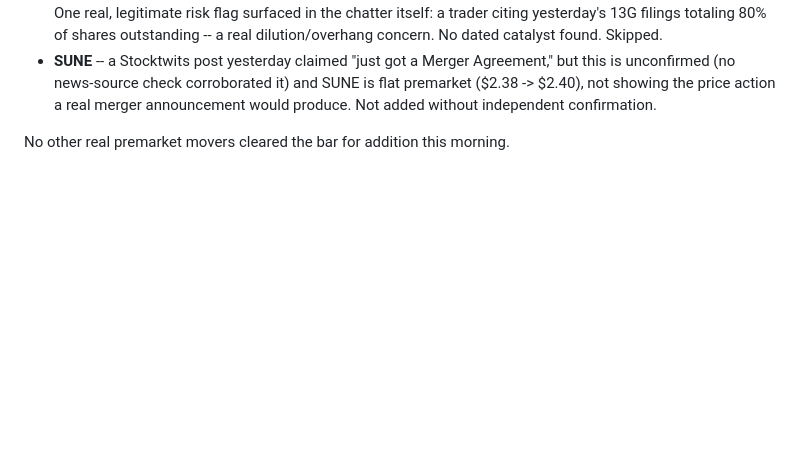
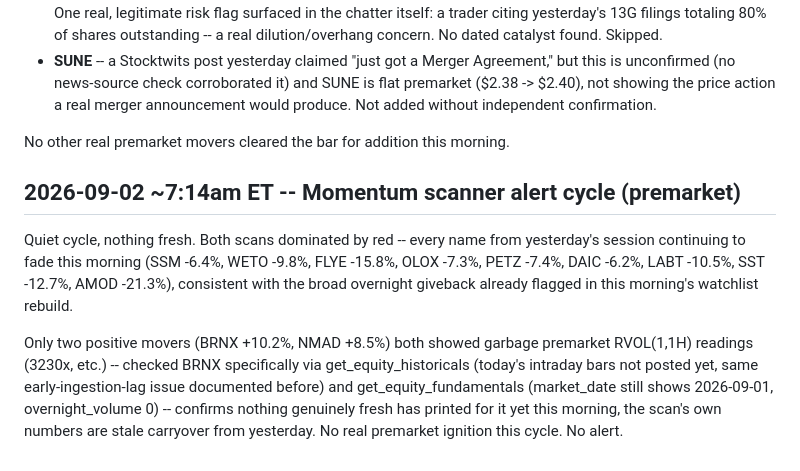
Before and after one commit to kemkoi48/Wc26meme, a Markdown page: robinhood-agent/sources.md, the part around the change. Rendered like a GitHub page; blank space fills up the shorter version.

Commit message:
Log quiet 7:14am premarket scanner cycle -- broad overnight fade, no fresh movers
Co-Authored-By: Claude Sonnet 5 <noreply@anthropic.com>
Claude-Session: https://claude.ai/code/session_01DnWdf9FAmrpkCzMH5RUKjj

```diff
--- a/robinhood-agent/sources.md
+++ b/robinhood-agent/sources.md
@@ -3192,3 +3192,20 @@ sustained chatter since. Thesis played out.
 
 No other real premarket movers cleared the bar for addition this
 morning.
+
+## 2026-09-02 ~7:14am ET -- Momentum scanner alert cycle (premarket)
+
+Quiet cycle, nothing fresh. Both scans dominated by red -- every name
+from yesterday's session continuing to fade this morning (SSM -6.4%,
+WETO -9.8%, FLYE -15.8%, OLOX -7.3%, PETZ -7.4%, DAIC -6.2%, LABT
+-10.5%, SST -12.7%, AMOD -21.3%), consistent with the broad overnight
+giveback already flagged in this morning's watchlist rebuild.
+
+Only two positive movers (BRNX +10.2%, NMAD +8.5%) both showed garbage
+premarket RVOL(1,1H) readings (3230x, etc.) -- checked BRNX specifically
+via get_equity_historicals (today's intraday bars not posted yet, same
+early-ingestion-lag issue documented before) and get_equity_fundamentals
+(market_date still shows 2026-09-01, overnight_volume 0) -- confirms
+nothing genuinely fresh has printed for it yet this morning, the scan's
+own numbers are stale carryover from yesterday. No real premarket
+ignition this cycle. No alert.
```
